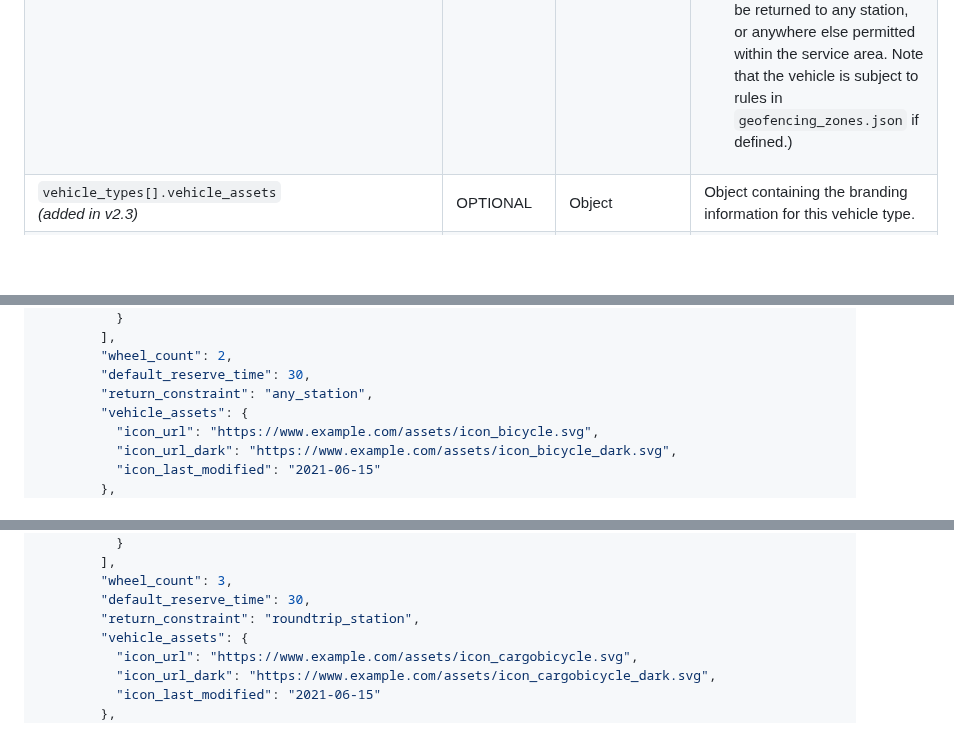
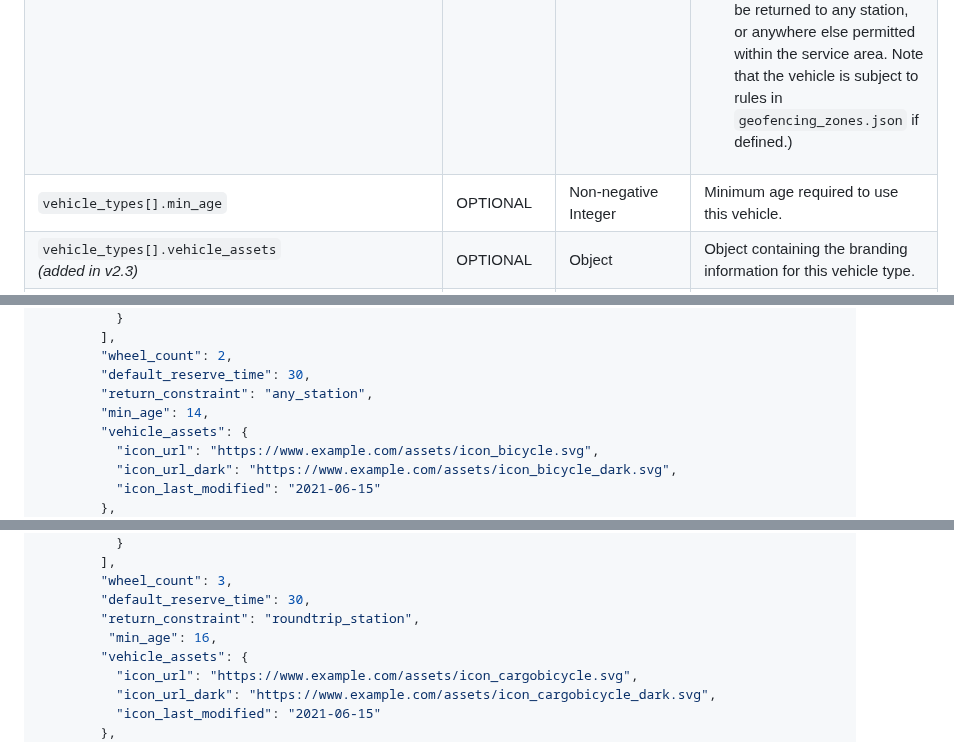
Before and after one commit to MobilityData/gbfs, a Markdown page: gbfs.md, 3 parts joined by grey strips. Drawn GitHub-style; blank space fills up the shorter version.

Commit message:
min_age
Adds min_age field to vehicle_types.json

```diff
--- a/gbfs.md
+++ b/gbfs.md
@@ -635,6 +635,7 @@ Field Name | REQUIRED | Type | Defines
 `vehicle_types[].rated_power`<br/>*(added in v2.3)* | OPTIONAL | Non-negative Integer | The rated power of the motor for this vehicle type in watts.
 `vehicle_types[].default_reserve_time`<br/>*(added in v2.3)* | Conditionally REQUIRED | Non-negative Integer | REQUIRED if `reservation_price_per_min` or `reservation_price_flat_rate` are defined. Maximum time in minutes that a vehicle can be reserved before a rental begins. When a vehicle is reserved by a user, the vehicle remains locked until the rental begins. During this time the vehicle is unavailable and cannot be reserved or rented by other users. The vehicle status in `vehicle_status.json` MUST be set to `is_reserved = true`. If the value of `default_reserve_time` elapses without a rental beginning, the vehicle status MUST change to `is_reserved = false`. If `default_reserve_time` is set to `0`, the vehicle type cannot be reserved.
 `vehicle_types[].return_constraint`<br/>*(as of v2.3)*| OPTIONAL | Enum | The conditions for returning the vehicle at the end of the rental. <br /><br />Current valid values are:<br /><ul><li>`free_floating` _(The vehicle can be returned anywhere permitted within the service area. Note that the vehicle is subject to rules in `geofencing_zones.json` if defined.)_</li><li>`roundtrip_station` _(The vehicle has to be returned to the same station from which it was initially rented. Note that a specific station can be assigned to the vehicle in `vehicle_status.json` using `home_station`.)_</li><li>`any_station` _(The vehicle has to be returned to any station within the service area.)_</li><li>`hybrid` (The vehicle can be returned to any station, or anywhere else permitted within the service area. Note that the vehicle is subject to rules in `geofencing_zones.json` if defined.)</li>
+`vehicle_types[].min_age` | OPTIONAL | Non-negative Integer | Minimum age required to use this vehicle.
 `vehicle_types[].vehicle_assets`<br/>*(added in v2.3)*| OPTIONAL | Object | Object containing the branding information for this vehicle type.
 `vehicle_types[].vehicle_assets.icon_url`<br/>*(added in v2.3)*| REQUIRED | URL | A fully qualified URL pointing to the location of a graphic icon file that MAY be used to represent this vehicle type on maps and in other applications. File MUST be in SVG V1.1 format and MUST be either square or round.
 `vehicle_types[].vehicle_assets.icon_url_dark`<br/>*(added in v2.3)*| OPTIONAL | URL | A fully qualified URL pointing to the location of a graphic icon file to be used to represent this vehicle type when in dark mode on maps and in other applications. File MUST be in SVG V1.1 format and MUST be either square or round.
@@ -664,6 +665,7 @@ Field Name | REQUIRED | Type | Defines
         "wheel_count": 2,
         "default_reserve_time": 30,
         "return_constraint": "any_station",
+        "min_age": 14,
         "vehicle_assets": {
           "icon_url": "https://www.example.com/assets/icon_bicycle.svg",
           "icon_url_dark": "https://www.example.com/assets/icon_bicycle_dark.svg",
@@ -695,6 +697,7 @@ Field Name | REQUIRED | Type | Defines
         "wheel_count": 3,
         "default_reserve_time": 30,
         "return_constraint": "roundtrip_station",
+         "min_age": 16,
         "vehicle_assets": {
           "icon_url": "https://www.example.com/assets/icon_cargobicycle.svg",
           "icon_url_dark": "https://www.example.com/assets/icon_cargobicycle_dark.svg",
```
Also changed, not shown: other parts of gbfs.md (+2 -0 lines).
